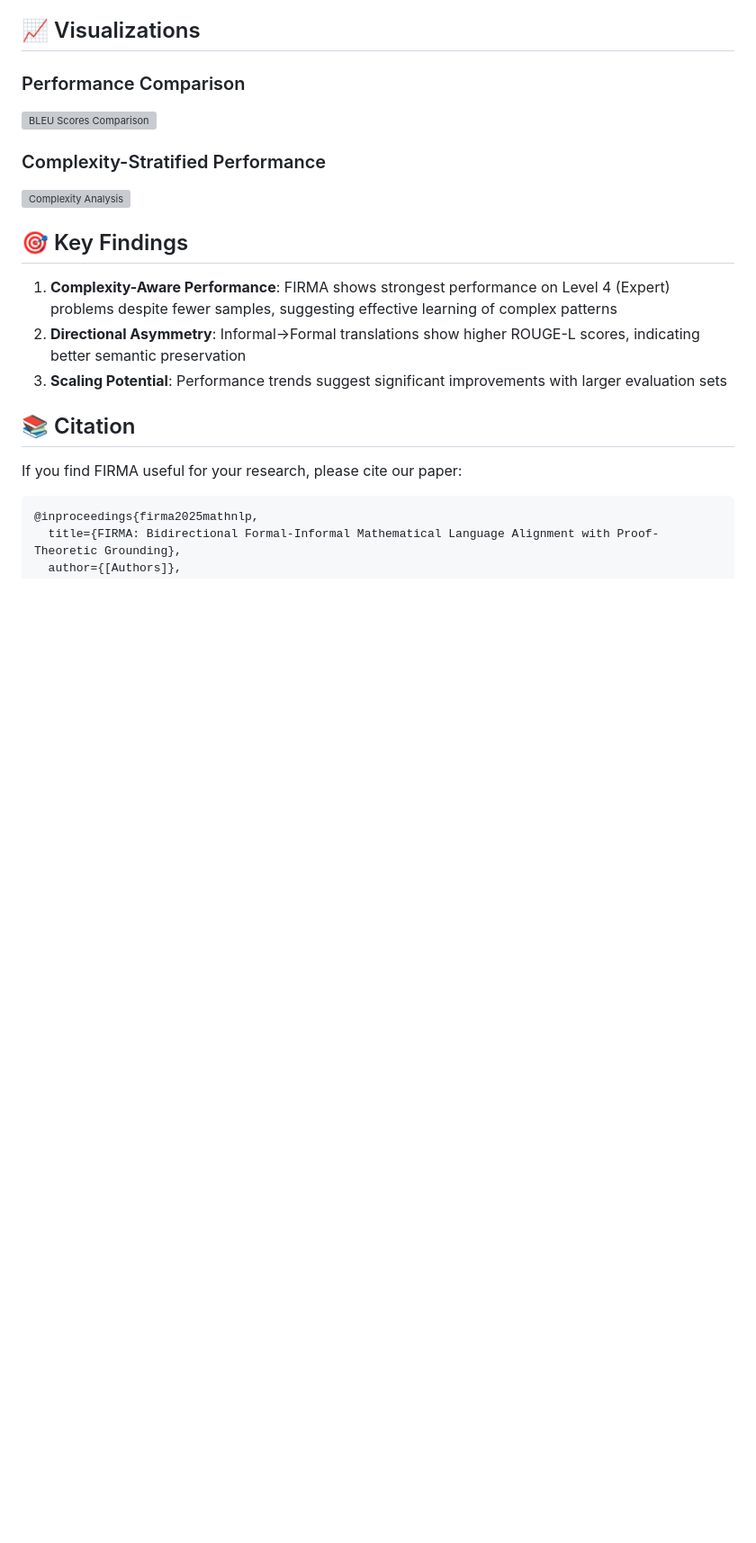
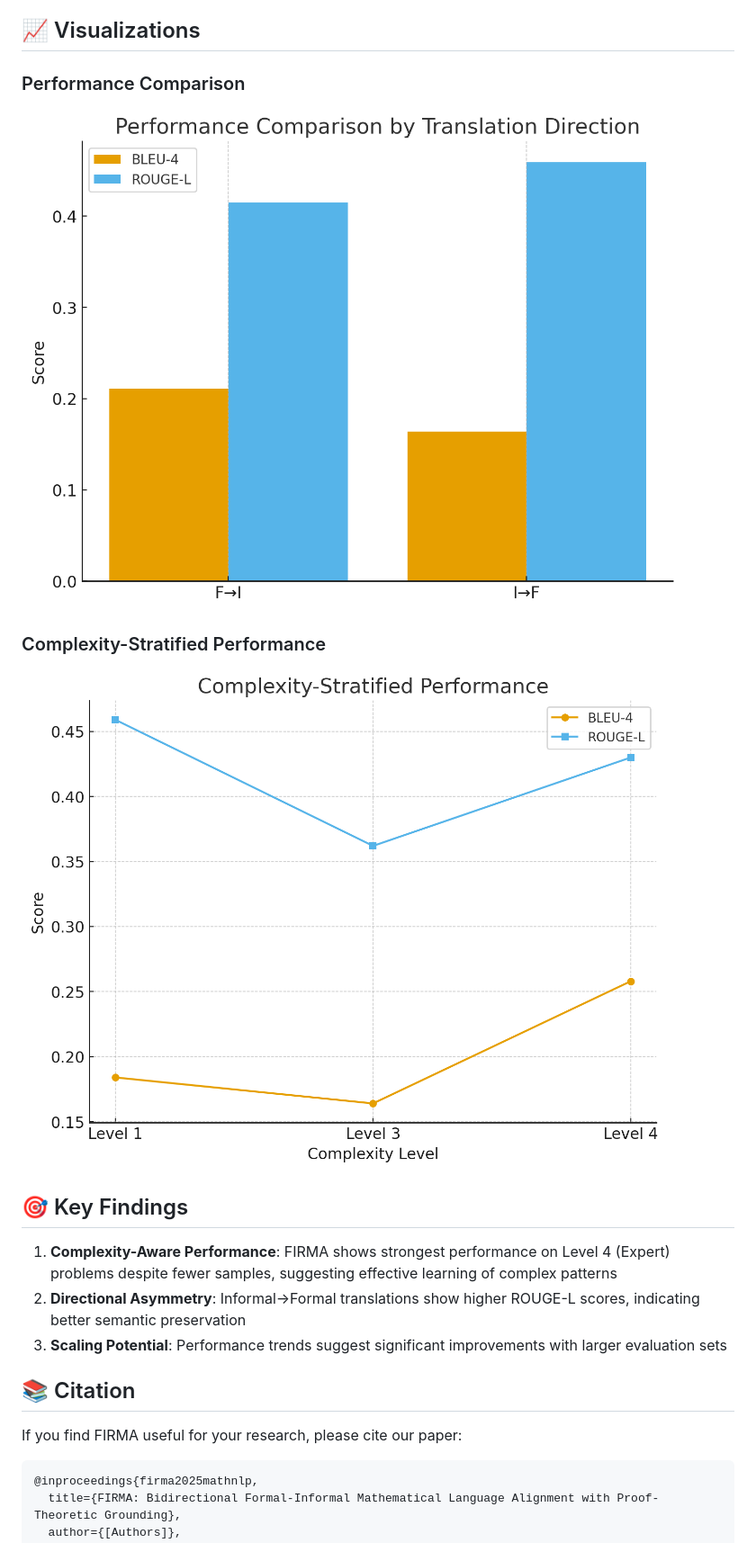
Before and after one commit to anonymous-gihub99/FIRMA, a Markdown page: README.md, the part around the change. Shown at 90% size. Rendered like a GitHub page; blank space fills up the shorter version; grey boxes are pictures that could not be loaded.

```diff
--- a/README.md
+++ b/README.md
@@ -171,10 +171,10 @@ FIRMA employs a hierarchical encoder-decoder architecture with:
 ## 📈 Visualizations
 
 ### Performance Comparison
-![BLEU Scores Comparison](paper_figures/performance.png)
+![BLEU Scores Comparison](figures/performance.png)
 
 ### Complexity-Stratified Performance
-![Complexity Analysis](paper_figures/complexity.png)
+![Complexity Analysis](figures/complexity.png)
 
 
 
```
